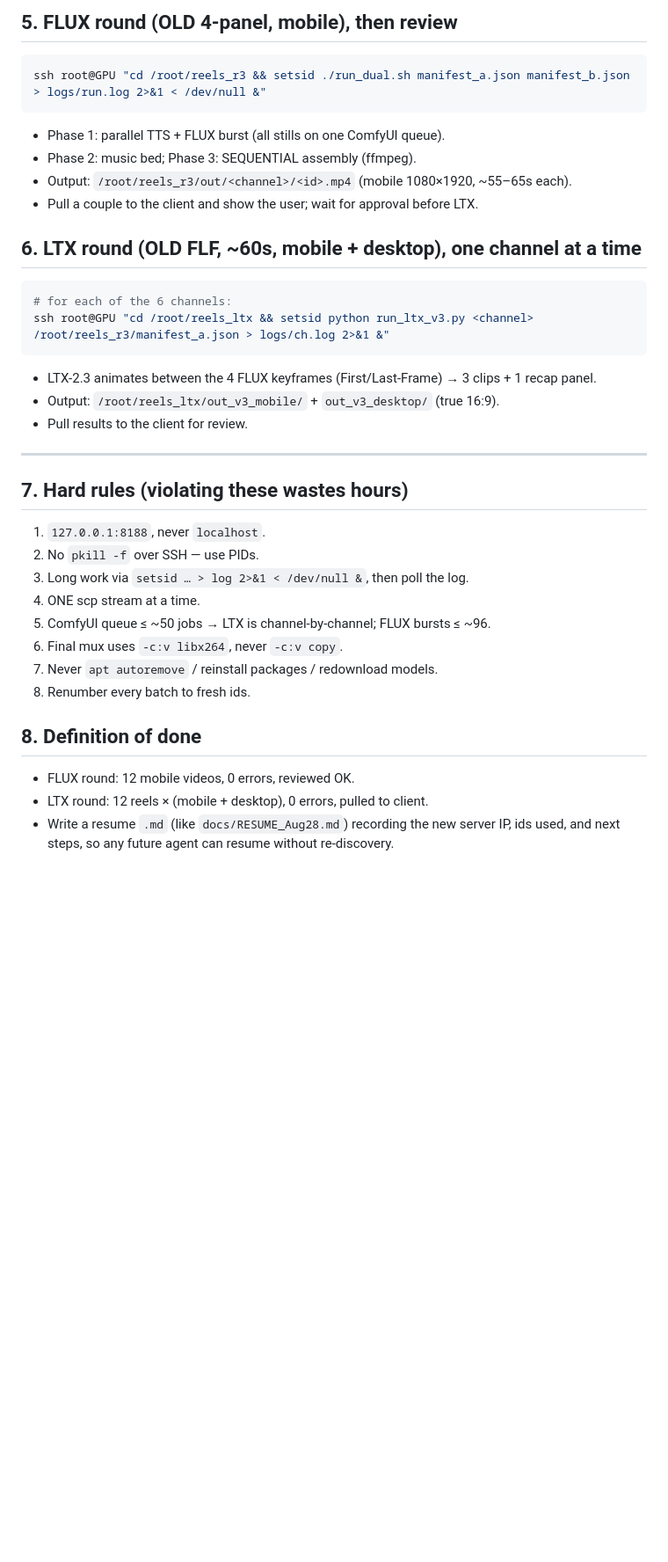
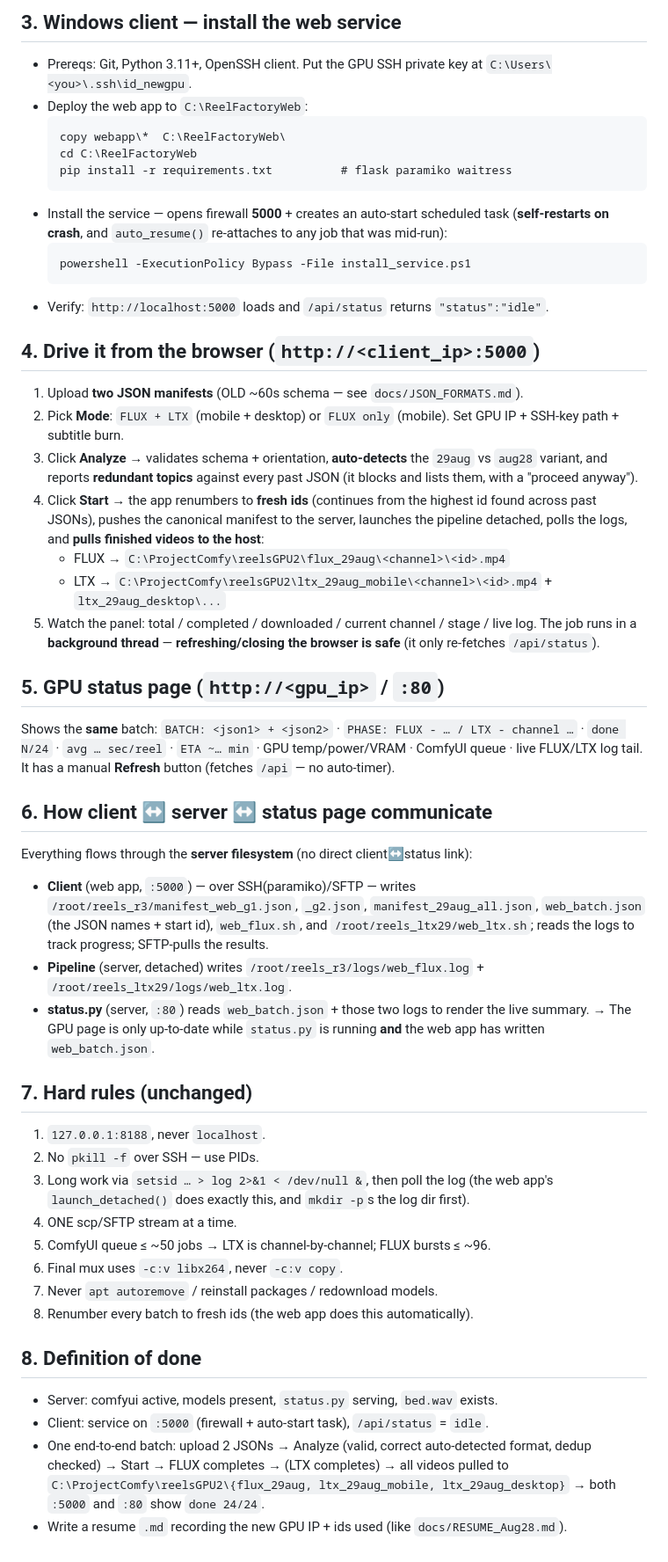
Before and after one commit to bilalk/VidProcessingGPU, a Markdown page: PromptForAgentNew.md, the part around one of its changes. Shown at 88% size. GitHub-like rendering; blank space fills up the shorter version.

````diff
--- a/PromptForAgentNew.md
+++ b/PromptForAgentNew.md
@@ -75,39 +43,49 @@ If any `english-to-X` reel has `src` in the foreign language (and `tgt` English)
 
-## 5. FLUX round (OLD 4-panel, mobile), then review
+## 3. Windows client — install the web service
+- Prereqs: Git, Python 3.11+, OpenSSH client. Put the GPU SSH private key at `C:\Users\<you>\.ssh\id_newgpu`.
+- Deploy the web app to `C:\ReelFactoryWeb`:
+  ```
+  copy webapp\*  C:\ReelFactoryWeb\
+  cd C:\ReelFactoryWeb
+  pip install -r requirements.txt          # flask paramiko waitress
+  ```
+- Install the service — opens firewall **5000** + creates an auto-start scheduled task (**self-restarts on crash**, and `auto_resume()` re-attaches to any job that was mid-run):
+  ```
+  powershell -ExecutionPolicy Bypass -File install_service.ps1
+  ```
+- Verify: `http://localhost:5000` loads and `/api/status` returns `"status":"idle"`.
 
-```bash
-ssh root@GPU "cd /root/reels_r3 && setsid ./run_dual.sh manifest_a.json manifest_b.json > logs/run.log 2>&1 < /dev/null &"
-```
-- Phase 1: parallel TTS + FLUX burst (all stills on one ComfyUI queue).
-- Phase 2: music bed; Phase 3: SEQUENTIAL assembly (ffmpeg).
-- Output: `/root/reels_r3/out/<channel>/<id>.mp4` (mobile 1080×1920, ~55–65s each).
-- Pull a couple to the client and show the user; wait for approval before LTX.
+## 4. Drive it from the browser (`http://<client_ip>:5000`)
+1. Upload **two JSON manifests** (OLD ~60s schema — see `docs/JSON_FORMATS.md`).
+2. Pick **Mode**: `FLUX + LTX` (mobile + desktop) or `FLUX only` (mobile). Set GPU IP + SSH-key path + subtitle burn.
+3. Click **Analyze** → validates schema + orientation, **auto-detects** the `29aug` vs `aug28` variant, and reports **redundant topics** against every past JSON (it blocks and lists them, with a "proceed anyway").
+4. Click **Start** → the app renumbers to **fresh ids** (continues from the highest id found across past JSONs), pushes the canonical manifest to the server, launches the pipeline detached, polls the logs, and **pulls finished videos to the host**:
+   - FLUX → `C:\ProjectComfy\reelsGPU2\flux_29aug\<channel>\<id>.mp4`
+   - LTX → `C:\ProjectComfy\reelsGPU2\ltx_29aug_mobile\<channel>\<id>.mp4` + `ltx_29aug_desktop\...`
+5. Watch the panel: total / completed / downloaded / current channel / stage / live log. The job runs in a **background thread** — **refreshing/closing the browser is safe** (it only re-fetches `/api/status`).
 
-## 6. LTX round (OLD FLF, ~60s, mobile + desktop), one channel at a time
+## 5. GPU status page (`http://<gpu_ip>` / `:80`)
+Shows the **same** batch: `BATCH: <json1> + <json2>` · `PHASE: FLUX - … / LTX - channel …` · `done N/24` · `avg … sec/reel` · `ETA ~… min` · GPU temp/power/VRAM · ComfyUI queue · live FLUX/LTX log tail. It has a manual **Refresh** button (fetches `/api` — no auto-timer).
 
-```bash
-# for each of the 6 channels:
-ssh root@GPU "cd /root/reels_ltx && setsid python run_ltx_v3.py <channel> /root/reels_r3/manifest_a.json > logs/ch.log 2>&1 &"
-```
-- LTX-2.3 animates between the 4 FLUX keyframes (First/Last-Frame) → 3 clips + 1 recap panel.
-- Output: `/root/reels_ltx/out_v3_mobile/` + `out_v3_desktop/` (true 16:9).
-- Pull results to the client for review.
+## 6. How client ↔ server ↔ status page communicate
+Everything flows through the **server filesystem** (no direct client↔status link):
+- **Client** (web app, `:5000`) — over SSH(paramiko)/SFTP — writes `/root/reels_r3/manifest_web_g1.json`, `_g2.json`, `manifest_29aug_all.json`, `web_batch.json` (the JSON names + start id), `web_flux.sh`, and `/root/reels_ltx29/web_ltx.sh`; reads the logs to track progress; SFTP-pulls the results.
+- **Pipeline** (server, detached) writes `/root/reels_r3/logs/web_flux.log` + `/root/reels_ltx29/logs/web_ltx.log`.
+- **status.py** (server, `:80`) reads `web_batch.json` + those two logs to render the live summary.
+→ The GPU page is only up-to-date while `status.py` is running **and** the web app has written `web_batch.json`.
 
----
-
-## 7. Hard rules (violating these wastes hours)
-
+## 7. Hard rules (unchanged)
 1. `127.0.0.1:8188`, never `localhost`.
 2. No `pkill -f` over SSH — use PIDs.
-3. Long work via `setsid … > log 2>&1 < /dev/null &`, then poll the log.
-4. ONE scp stream at a time.
+3. Long work via `setsid … > log 2>&1 < /dev/null &`, then poll the log (the web app's `launch_detached()` does exactly this, and `mkdir -p`s the log dir first).
+4. ONE scp/SFTP stream at a time.
 5. ComfyUI queue ≤ ~50 jobs → LTX is channel-by-channel; FLUX bursts ≤ ~96.
 6. Final mux uses `-c:v libx264`, never `-c:v copy`.
 7. Never `apt autoremove` / reinstall packages / redownload models.
-8. Renumber every batch to fresh ids.
+8. Renumber every batch to fresh ids (the web app does this automatically).
 
 ## 8. Definition of done
-- FLUX round: 12 mobile videos, 0 errors, reviewed OK.
-- LTX round: 12 reels × (mobile + desktop), 0 errors, pulled to client.
-- Write a resume `.md` (like `docs/RESUME_Aug28.md`) recording the new server IP, ids used, and
-  next steps, so any future agent can resume without re-discovery.
+- Server: comfyui active, models present, `status.py` serving, `bed.wav` exists.
+- Client: service on `:5000` (firewall + auto-start task), `/api/status` = `idle`.
+- One end-to-end batch: upload 2 JSONs → Analyze (valid, correct auto-detected format, dedup checked) → Start → FLUX completes → (LTX completes) → all videos pulled to `C:\ProjectComfy\reelsGPU2\{flux_29aug, ltx_29aug_mobile, ltx_29aug_desktop}` → both `:5000` and `:80` show `done 24/24`.
+- Write a resume `.md` recording the new GPU IP + ids used (like `docs/RESUME_Aug28.md`).
````
Also changed, not shown: other parts of PromptForAgentNew.md (+33 -65 lines), README.md (+2 -0 lines).
